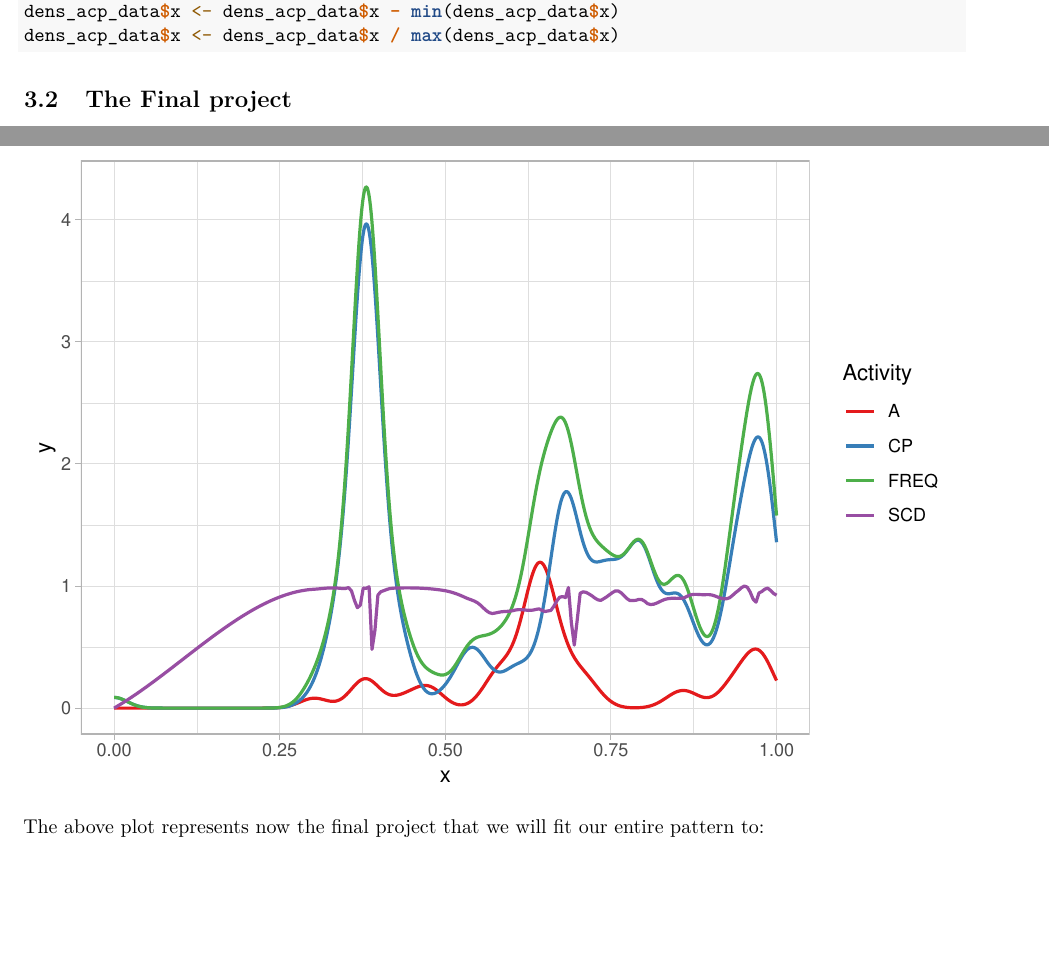
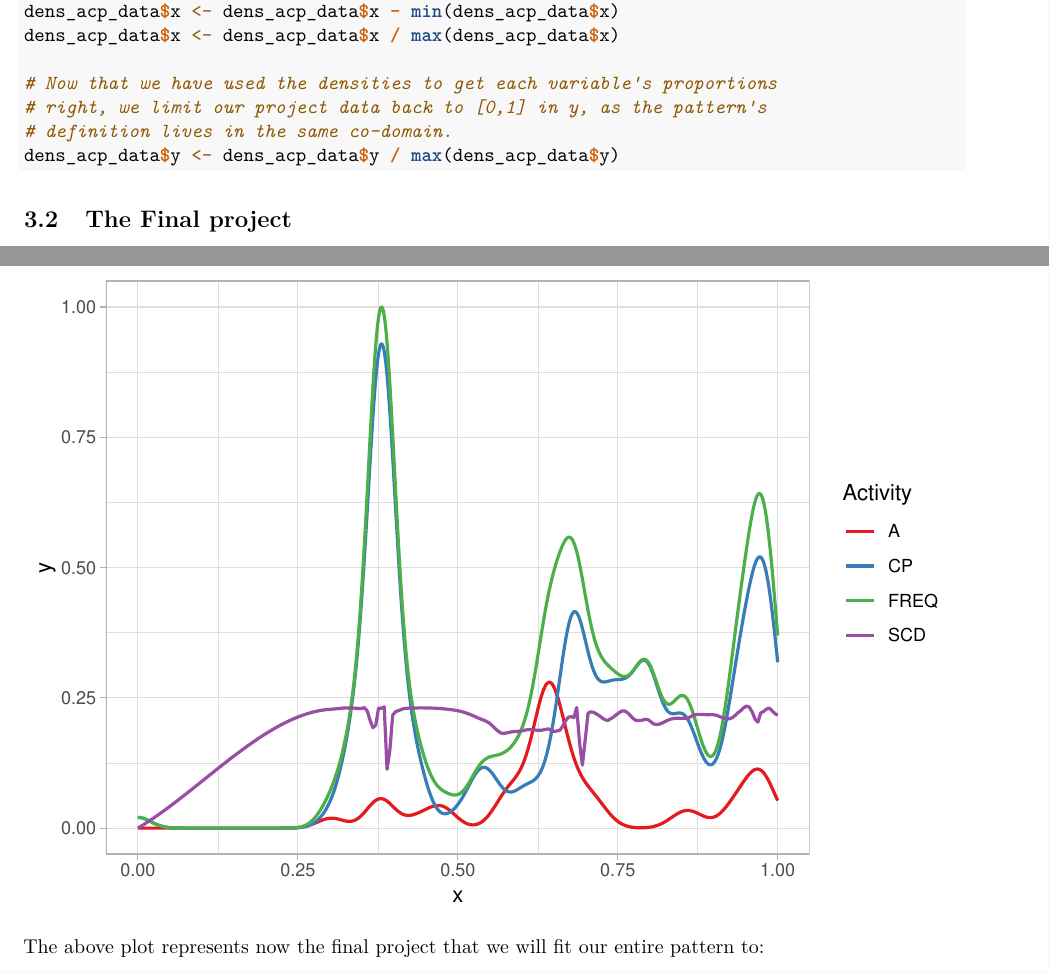
Before and after one commit to MrShoenel/anti-pattern-models, an R Markdown document (notebooks/fire-drill-model.Rmd): two parts of pages 10 and 11 of 18, joined at a grey line, cut so that both start at the same text, the shorter picture padded with empty space. Rendered offline with R 4.5, knitr and Pandoc, then LaTeX, with nearby package versions.

Commit message:
Scale the project into [0,1] in Fire Drill notebook

````diff
--- a/notebooks/fire-drill-model.Rmd
+++ b/notebooks/fire-drill-model.Rmd
@@ -372,6 +372,11 @@ dens_acp_data$t <- factor(x = dens_acp_data$t, levels = unique(dens_acp_data$t),
 # so that we get all three within [0,1].
 dens_acp_data$x <- dens_acp_data$x - min(dens_acp_data$x)
 dens_acp_data$x <- dens_acp_data$x / max(dens_acp_data$x)
+
+# Now that we have used the densities to get each variable's proportions
+# right, we limit our project data back to [0,1] in y, as the pattern's
+# definition lives in the same co-domain.
+dens_acp_data$y <- dens_acp_data$y / max(dens_acp_data$y)
 ```
 
 ## The Final project
````
